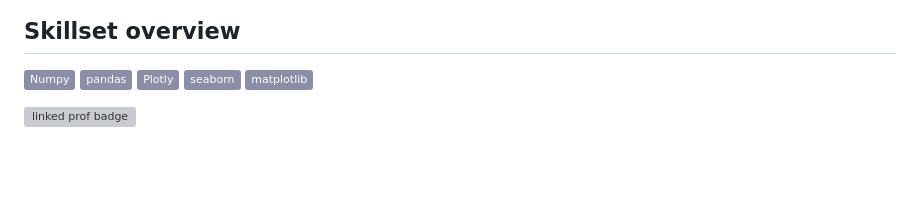
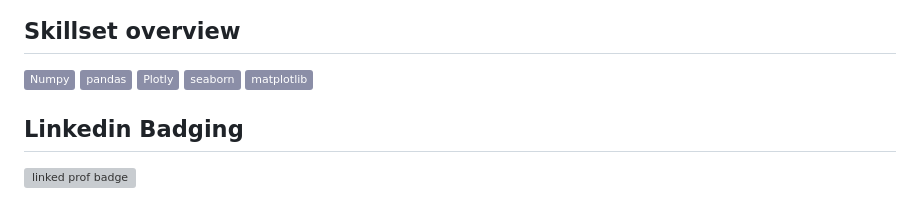
Before and after one commit to Gokulachalam/Gokulachalam, a Markdown page: README.md, the part around the change printed below. GitHub-like rendering; badges without logos; blank space fills up the shorter version; grey boxes are pictures that could not be loaded.

```diff
--- a/README.md
+++ b/README.md
@@ -61,6 +61,7 @@ I’m Gokulachalam, Student @KPRIET. Now Im curretntly pursuing my undergraduate
 ![](https://img.shields.io/badge/seaborn-informational?style=flat&logo=seaborn&logoColor=white&color=8B8EA7)
 ![](https://img.shields.io/badge/-matplotlib-informational?style=flat&logo=matplotlib&logoColor=white&color=8B8EA7)
 
+## Linkedin Badging
 <img width="241" alt="linked prof badge" src="https://user-images.githubusercontent.com/89055461/211999035-b4e73d88-d5dd-49a2-9b92-bf9989302497.png">
 
 
```
Also changed, not shown: other parts of README.md (+6 -2 lines).
